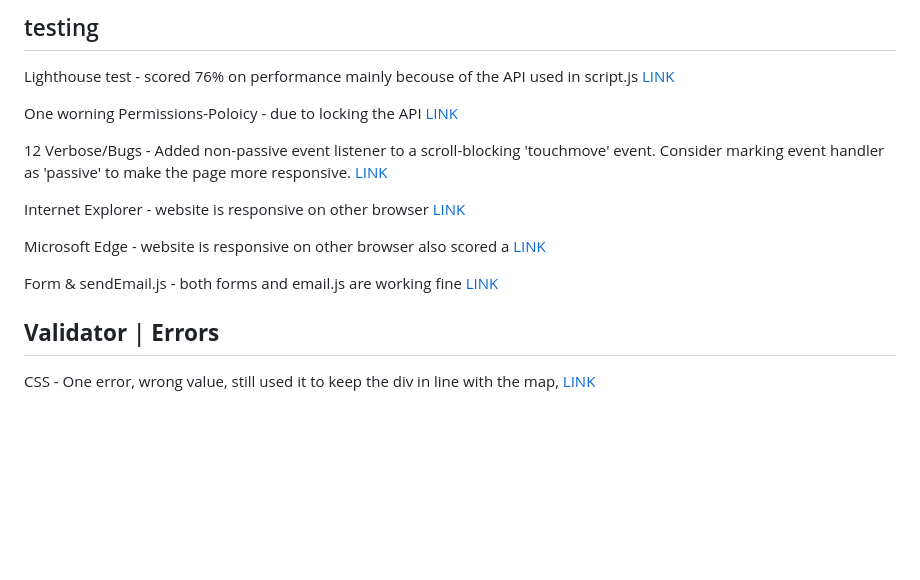
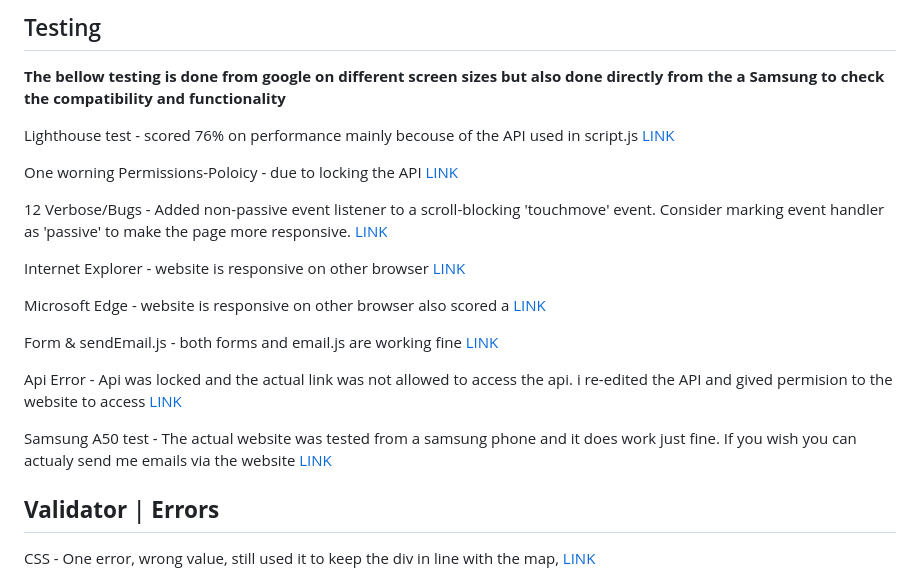
Before and after one commit to SlabyG/MS2-Project-, a Markdown page: TESTING.md, the part around the change. GitHub-like rendering; blank space fills up the shorter version.

Commit message:
last commit before submission, finalised the read me file and testing file, added proof of actual link working fine from different devices

```diff
--- a/TESTING.md
+++ b/TESTING.md
@@ -1,4 +1,6 @@
-## testing
+## Testing
+
+**The bellow testing is done from google on different screen sizes but also done directly from the a Samsung to check the compatibility and functionality**
 
 Lighthouse test - scored 76% on performance mainly becouse of the API used in script.js [LINK](assets/images/Lighthouse.PNG)
 
@@ -12,6 +14,9 @@ Microsoft Edge - website is responsive on other browser also scored a [LINK](ass
 
 Form & sendEmail.js - both forms and email.js are working fine [LINK](assets/images/test.PNG)
 
+Api Error - Api was locked and the actual link was not allowed to access the api. i re-edited the API and gived permision to the website to access [LINK](assets/images/error.PNG)
+
+Samsung A50 test -  The actual website was tested from a samsung phone and it does work just fine. If you wish you can actualy send me emails via the website [LINK](assets/images/SAMSUNG.PNG)
 
 
 **Validator** | **Errors**
```
Also changed, not shown: assets/images/SAMSUNG.PNG (added), assets/images/error.PNG (added).
